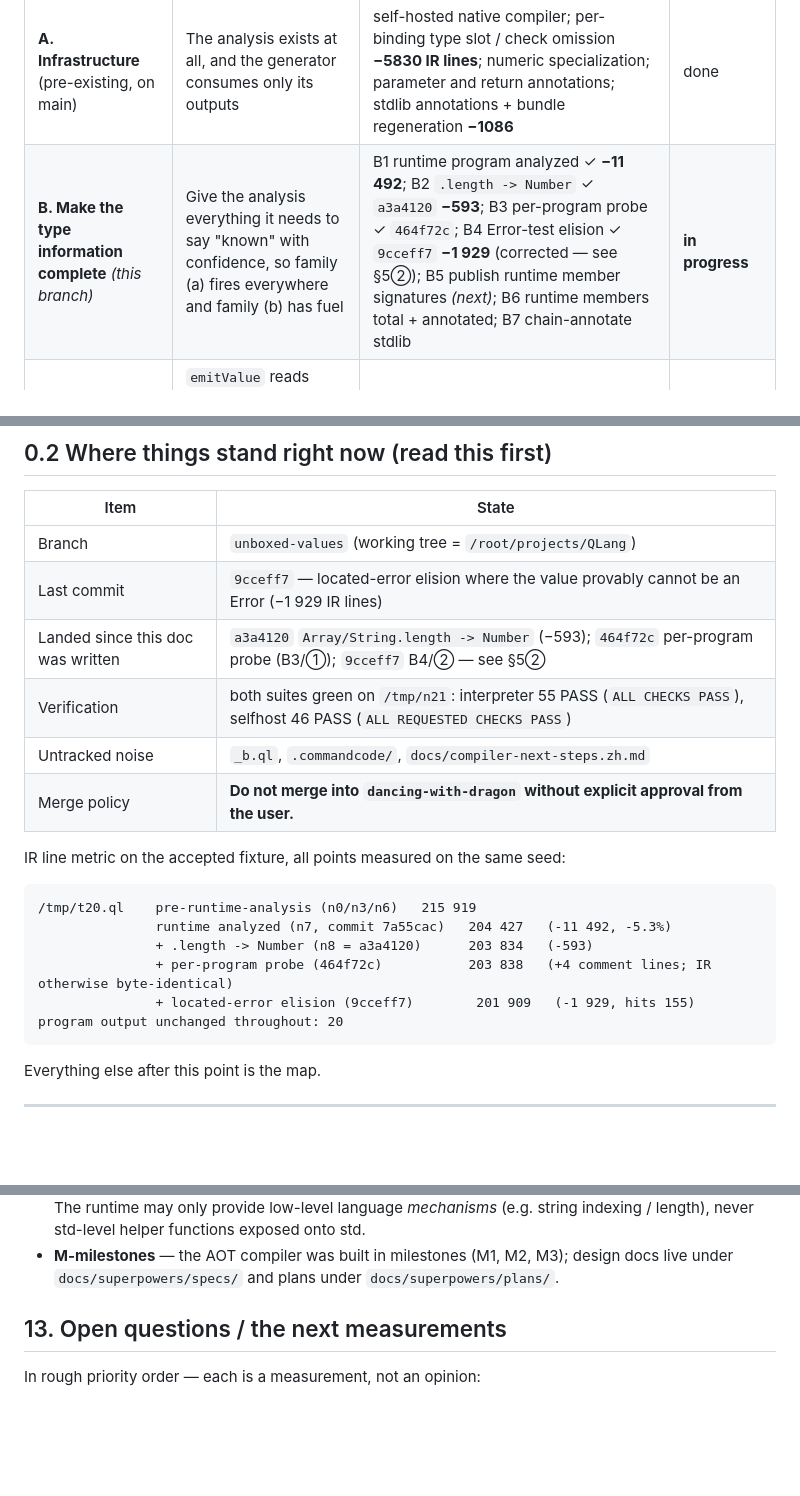
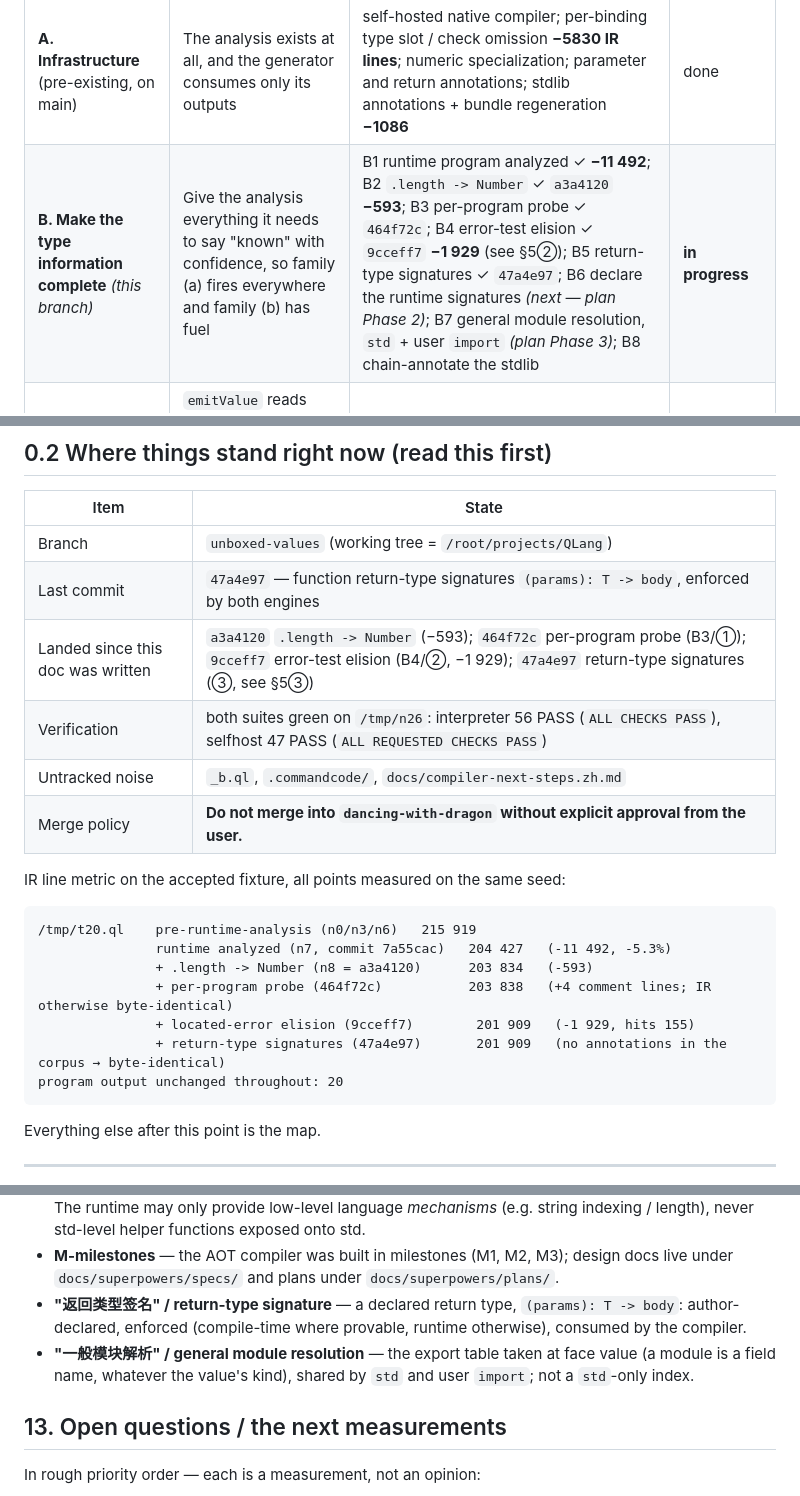
Before and after one commit to wanderxuhq/QLang, a Markdown page: docs/unboxed-values-handoff.md, 3 parts joined by grey strips. Drawn GitHub-style; blank space fills up the shorter version.

````diff
--- a/docs/unboxed-values-handoff.md
+++ b/docs/unboxed-values-handoff.md
@@ -52,7 +52,7 @@ seed; the accepted baseline is 215 919.
 | Phase | Goal | Deliverable / evidence | Status |
 |---|---|---|---|
 | **A. Infrastructure** (pre-existing, on main) | The analysis exists at all, and the generator consumes only its outputs | self-hosted native compiler; per-binding type slot / check omission **−5830 IR lines**; numeric specialization; parameter and return annotations; stdlib annotations + bundle regeneration **−1086** | done |
-| **B. Make the type information complete** *(this branch)* | Give the analysis everything it needs to say "known" with confidence, so family (a) fires everywhere and family (b) has fuel | B1 runtime program analyzed ✓ **−11 492**; B2 `.length -> Number` ✓ `a3a4120` **−593**; B3 per-program probe ✓ `464f72c`; B4 Error-test elision ✓ `9cceff7` **−1 929** (corrected — see §5②); B5 publish runtime member signatures *(next)*; B6 runtime members total + annotated; B7 chain-annotate stdlib | **in progress** |
+| **B. Make the type information complete** *(this branch)* | Give the analysis everything it needs to say "known" with confidence, so family (a) fires everywhere and family (b) has fuel | B1 runtime program analyzed ✓ **−11 492**; B2 `.length -> Number` ✓ `a3a4120` **−593**; B3 per-program probe ✓ `464f72c`; B4 error-test elision ✓ `9cceff7` **−1 929** (see §5②); B5 return-type signatures ✓ `47a4e97`; B6 declare the runtime signatures *(next — plan Phase 2)*; B7 general module resolution, `std` + user `import` *(plan Phase 3)*; B8 chain-annotate the stdlib | **in progress** |
 | **C. Consumer pass — unboxing** | `emitValue` reads `staticRep` and emits the raw or boxed direct path; `boxIfNeeded` at use sites; the speculative machinery is deleted | unboxing lands; acceptance: raw-comparison count rises from 24 to the hundreds, IR drops further, outputs and both gates unchanged | not started |
 | **D. Widen the unboxing domain** | Extend raw representation to more shapes, only where static evidence exists | raw Boolean slots (`i1` fits in a byte); module-root bindings once the extension-bridge `memcpy` frame ABI problem is solved; array/object payload representations | not started |
 | **E. Keep hunting family (a)** | The check / slot / error-test levers keep proving bigger than unboxing; keep looking for "information ⇒ dead code" | B4 landed (`9cceff7`); the same `cannotBeError` predicate now applies to `emitPropagateError` (`?` / aggregate assignment) and to error tests reachable only through provably-checked call sites (§6) | continuous |
@@ -70,9 +70,9 @@ lines.
 | Item | State |
 |---|---|
 | Branch | `unboxed-values` (working tree = `/root/projects/QLang`) |
-| Last commit | `9cceff7` — located-error elision where the value provably cannot be an Error (−1 929 IR lines) |
-| Landed since this doc was written | `a3a4120` `Array/String.length -> Number` (−593); `464f72c` per-program probe (B3/①); `9cceff7` B4/② — see §5② |
-| Verification | both suites green on `/tmp/n21`: interpreter 55 PASS (`ALL CHECKS PASS`), selfhost 46 PASS (`ALL REQUESTED CHECKS PASS`) |
+| Last commit | `47a4e97` — function return-type signatures `(params): T -> body`, enforced by both engines |
+| Landed since this doc was written | `a3a4120` `.length -> Number` (−593); `464f72c` per-program probe (B3/①); `9cceff7` error-test elision (B4/②, −1 929); `47a4e97` return-type signatures (③, see §5③) |
+| Verification | both suites green on `/tmp/n26`: interpreter 56 PASS (`ALL CHECKS PASS`), selfhost 47 PASS (`ALL REQUESTED CHECKS PASS`) |
 | Untracked noise | `_b.ql`, `.commandcode/`, `docs/compiler-next-steps.zh.md` |
 | Merge policy | **Do not merge into `dancing-with-dragon` without explicit approval from the user.** |
 
@@ -84,6 +84,7 @@ IR line metric on the accepted fixture, all points measured on the same seed:
                + .length -> Number (n8 = a3a4120)      203 834   (-593)
                + per-program probe (464f72c)           203 838   (+4 comment lines; IR otherwise byte-identical)
                + located-error elision (9cceff7)        201 909   (-1 929, hits 155)
+               + return-type signatures (47a4e97)       201 909   (no annotations in the corpus → byte-identical)
 program output unchanged throughout: 20
 ```
 
@@ -553,6 +593,10 @@ the corrections are the important part — do not re-litigate them.
   (e.g. string indexing / length), never std-level helper functions exposed onto std.
 - **M-milestones** — the AOT compiler was built in milestones (M1, M2, M3); design docs live
   under `docs/superpowers/specs/` and plans under `docs/superpowers/plans/`.
+- **"返回类型签名" / return-type signature** — a declared return type, `(params): T -> body`:
+  author-declared, enforced (compile-time where provable, runtime otherwise), consumed by the compiler.
+- **"一般模块解析" / general module resolution** — the export table taken at face value (a module is
+  a field name, whatever the value's kind), shared by `std` and user `import`; not a `std`-only index.
 
 ## 13. Open questions / the next measurements
 
````
Also changed, not shown: other parts of docs/unboxed-values-handoff.md (+56 -17 lines).
